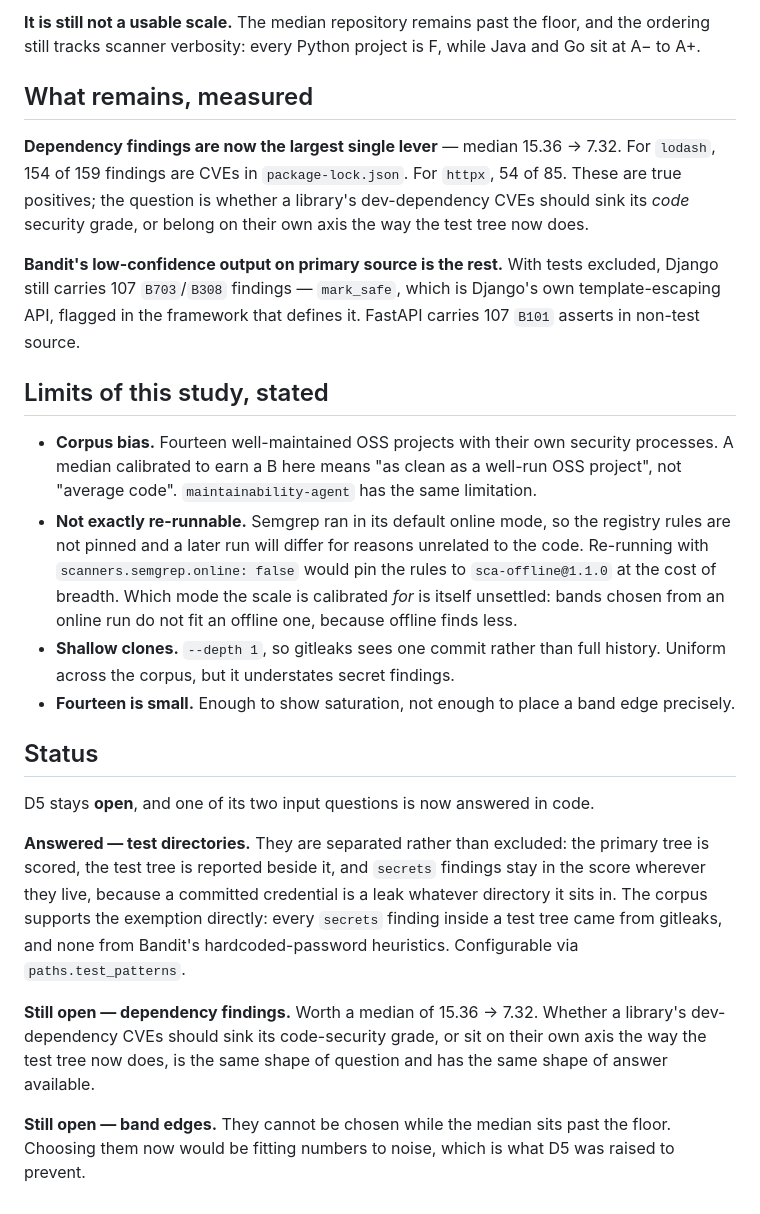
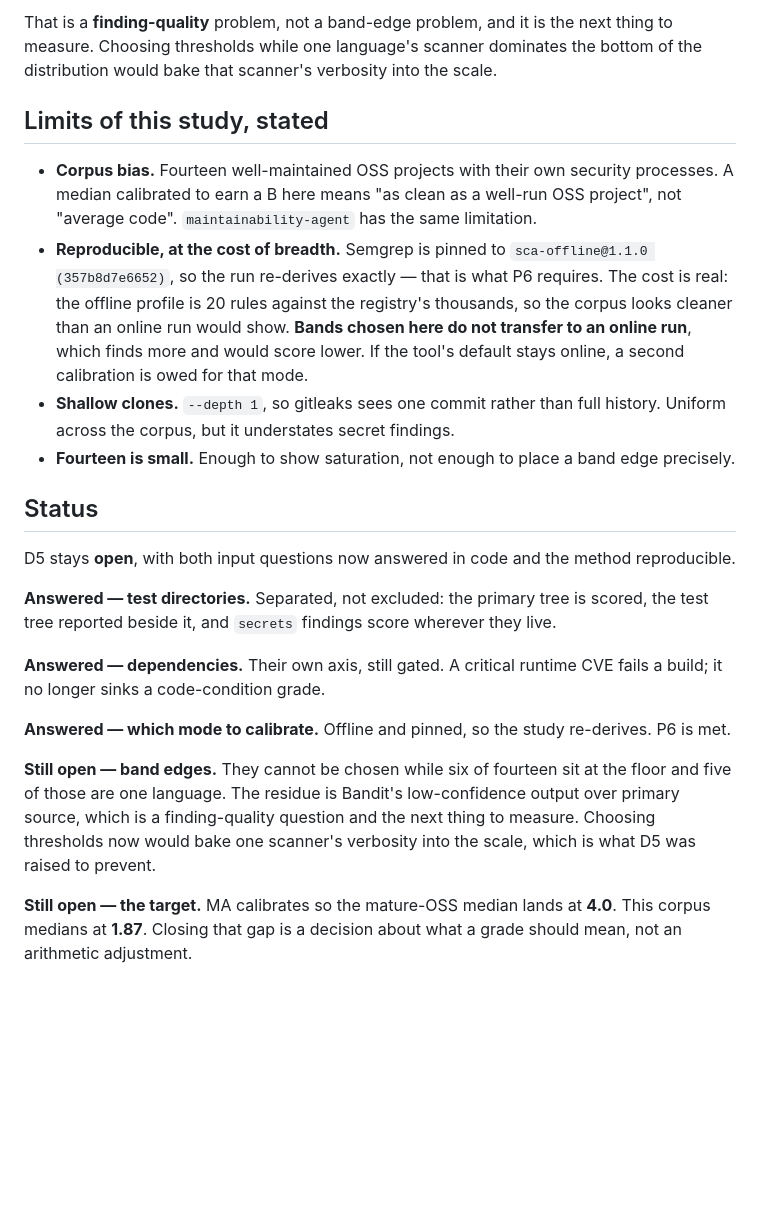
Before and after one commit to marshallguillory86/secure-code-agent, a Markdown page: docs/calibration.md, the part around one of its changes. GitHub-like rendering; blank space fills up the shorter version.

```diff
--- a/docs/calibration.md
+++ b/docs/calibration.md
@@ -74,20 +68,8 @@ and has already been moved out of the score.
 
-**It is still not a usable scale.** The median repository remains past the
-floor, and the ordering still tracks scanner verbosity: every Python project is
-F, while Java and Go sit at A− to A+.
-
-## What remains, measured
-
-**Dependency findings are now the largest single lever** — median 15.36 → 7.32.
-For `lodash`, 154 of 159 findings are CVEs in `package-lock.json`. For `httpx`,
-54 of 85. These are true positives; the question is whether a library's
-dev-dependency CVEs should sink its *code* security grade, or belong on their
-own axis the way the test tree now does.
-
-**Bandit's low-confidence output on primary source is the rest.** With tests
-excluded, Django still carries 107 `B703`/`B308` findings — `mark_safe`, which
-is Django's own template-escaping API, flagged in the framework that defines
-it. FastAPI carries 107 `B101` asserts in non-test source.
+That is a **finding-quality** problem, not a band-edge problem, and it is the
+next thing to measure. Choosing thresholds while one language's scanner
+dominates the bottom of the distribution would bake that scanner's verbosity
+into the scale.
 
 ## Limits of this study, stated
 
@@ -95,12 +77,13 @@ it. FastAPI carries 107 `B101` asserts in non-test source.
   security processes. A median calibrated to earn a B here means "as clean as a
   well-run OSS project", not "average code". `maintainability-agent` has the
   same limitation.
-- **Not exactly re-runnable.** Semgrep ran in its default online mode, so the
-  registry rules are not pinned and a later run will differ for reasons
-  unrelated to the code. Re-running with `scanners.semgrep.online: false` would
-  pin the rules to `sca-offline@1.1.0` at the cost of breadth. Which mode the
-  scale is calibrated *for* is itself unsettled: bands chosen from an online run
-  do not fit an offline one, because offline finds less.
+- **Reproducible, at the cost of breadth.** Semgrep is pinned to
+  `sca-offline@1.1.0 (357b8d7e6652)`, so the run re-derives exactly — that is
+  what P6 requires. The cost is real: the offline profile is 20 rules against
+  the registry's thousands, so the corpus looks cleaner than an online run
+  would show. **Bands chosen here do not transfer to an online run**, which
+  finds more and would score lower. If the tool's default stays online, a
+  second calibration is owed for that mode.
 - **Shallow clones.** `--depth 1`, so gitleaks sees one commit rather than full
   history. Uniform across the corpus, but it understates secret findings.
 - **Fourteen is small.** Enough to show saturation, not enough to place a band
@@ -108,21 +91,25 @@ it. FastAPI carries 107 `B101` asserts in non-test source.
 
 ## Status
 
-D5 stays **open**, and one of its two input questions is now answered in code.
+D5 stays **open**, with both input questions now answered in code and the
+method reproducible.
 
-**Answered — test directories.** They are separated rather than excluded: the
-primary tree is scored, the test tree is reported beside it, and `secrets`
-findings stay in the score wherever they live, because a committed credential
-is a leak whatever directory it sits in. The corpus supports the exemption
-directly: every `secrets` finding inside a test tree came from gitleaks, and
-none from Bandit's hardcoded-password heuristics. Configurable via
-`paths.test_patterns`.
+**Answered — test directories.** Separated, not excluded: the primary tree is
+scored, the test tree reported beside it, and `secrets` findings score
+wherever they live.
 
-**Still open — dependency findings.** Worth a median of 15.36 → 7.32. Whether a
-library's dev-dependency CVEs should sink its code-security grade, or sit on
-their own axis the way the test tree now does, is the same shape of question
-and has the same shape of answer available.
+**Answered — dependencies.** Their own axis, still gated. A critical runtime
+CVE fails a build; it no longer sinks a code-condition grade.
 
-**Still open — band edges.** They cannot be chosen while the median sits past
-the floor. Choosing them now would be fitting numbers to noise, which is what
-D5 was raised to prevent.
+**Answered — which mode to calibrate.** Offline and pinned, so the study
+re-derives. P6 is met.
+
+**Still open — band edges.** They cannot be chosen while six of fourteen sit at
+the floor and five of those are one language. The residue is Bandit's
+low-confidence output over primary source, which is a finding-quality question
+and the next thing to measure. Choosing thresholds now would bake one scanner's
+verbosity into the scale, which is what D5 was raised to prevent.
+
+**Still open — the target.** MA calibrates so the mature-OSS median lands at
+**4.0**. This corpus medians at **1.87**. Closing that gap is a decision about
+what a grade should mean, not an arithmetic adjustment.
```
Also changed, not shown: other parts of docs/calibration.md (+46 -52 lines), docs/product-intent.md (+7 -7 lines).
